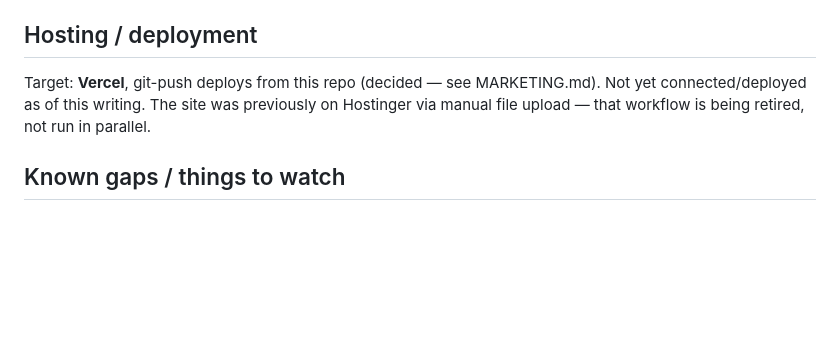
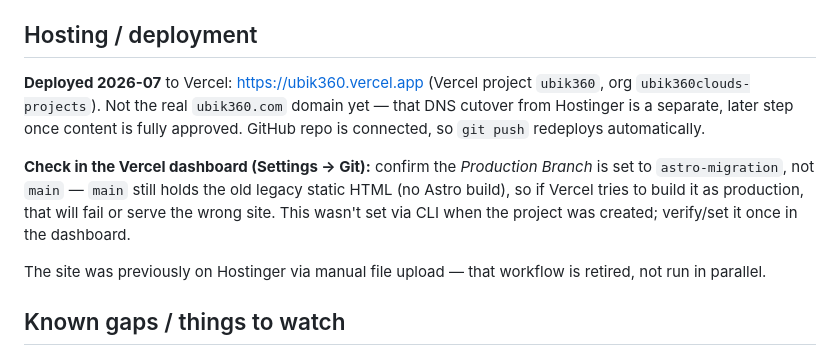
Before and after one commit to ubik360cloud/ubik360website, a Markdown page: CLAUDE.md, the part around the change. GitHub-like rendering; blank space fills up the shorter version.

Commit message:
CLAUDE.md: document Vercel deployment (ubik360.vercel.app)

```diff
--- a/CLAUDE.md
+++ b/CLAUDE.md
@@ -109,9 +109,18 @@ bubble and talks to a separate backend: `https://ubik360-bot-production.up.railw
   (`linkedin.com/in/jose-villegas-marketing-manager`).
 
 ## Hosting / deployment
-Target: **Vercel**, git-push deploys from this repo (decided — see MARKETING.md). Not yet
-connected/deployed as of this writing. The site was previously on Hostinger via manual file
-upload — that workflow is being retired, not run in parallel.
+**Deployed 2026-07** to Vercel: https://ubik360.vercel.app (Vercel project `ubik360`, org
+`ubik360clouds-projects`). Not the real `ubik360.com` domain yet — that DNS cutover from Hostinger
+is a separate, later step once content is fully approved. GitHub repo is connected, so `git push`
+redeploys automatically.
+
+**Check in the Vercel dashboard (Settings → Git):** confirm the *Production Branch* is set to
+`astro-migration`, not `main` — `main` still holds the old legacy static HTML (no Astro build),
+so if Vercel tries to build it as production, that will fail or serve the wrong site. This wasn't
+set via CLI when the project was created; verify/set it once in the dashboard.
+
+The site was previously on Hostinger via manual file upload — that workflow is retired, not run
+in parallel.
 
 ## Known gaps / things to watch
 - `public/assets/images/` has a few files with spaces in filenames (`profile pick black tie.png`,
```
